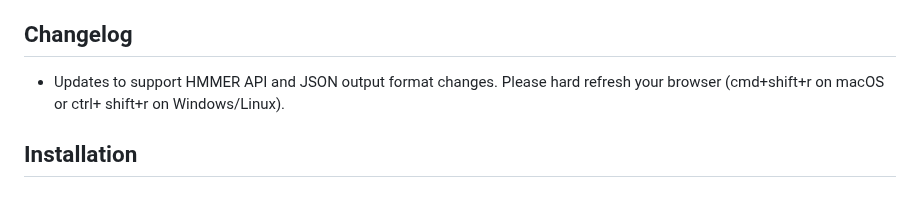
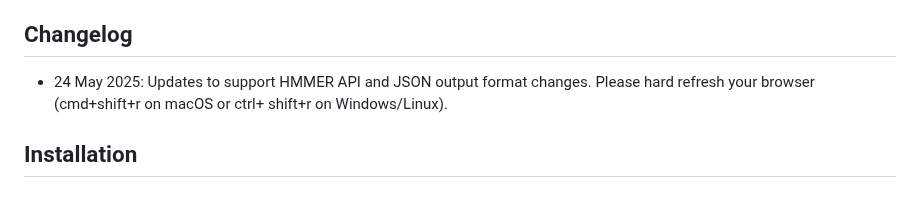
Before and after one commit to Gardner-BinfLab/TISIGNER-ReactJS, a Markdown page: README.md, the part around the change. Drawn GitHub-style.

```diff
--- a/README.md
+++ b/README.md
@@ -9,7 +9,7 @@ TISIGNER (tie-SIGN-er) runs at [https://tisigner.com](https://tisigner.com), whi
 This is a reimplementation of TISIGNER in ReactJS, with more features and smoother integration between the biological sequence optimisation tools. The source code for the older website can be found [here](https://github.com/Gardner-BinfLab/TIsigner/tree/master/TIsigner_web).
 
 ## Changelog
-- Updates to support HMMER API and JSON output format changes. Please hard refresh your browser (cmd+shift+r on macOS or ctrl+ shift+r on Windows/Linux).
+- 24 May 2025: Updates to support HMMER API and JSON output format changes. Please hard refresh your browser (cmd+shift+r on macOS or ctrl+ shift+r on Windows/Linux).
 
 ## Installation
 
```
